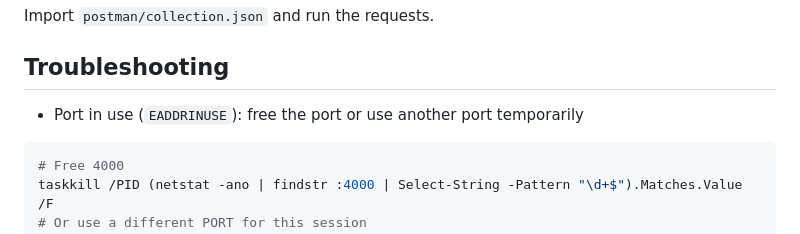
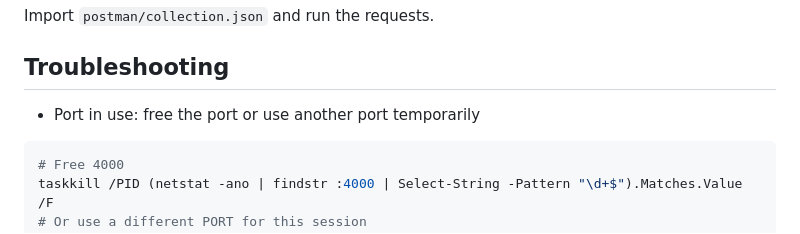
Before and after one commit to paraSK21/real-time-data-aggregation-service, a Markdown page: README.md, the part around the change. Drawn GitHub-style.

````diff
--- a/README.md
+++ b/README.md
@@ -134,7 +134,7 @@ npm run lint
 Import `postman/collection.json` and run the requests.
 
 ## Troubleshooting
-- Port in use (`EADDRINUSE`): free the port or use another port temporarily
+- Port in use: free the port or use another port temporarily
 ```powershell
 # Free 4000
 taskkill /PID (netstat -ano | findstr :4000 | Select-String -Pattern "\d+$").Matches.Value /F
````
